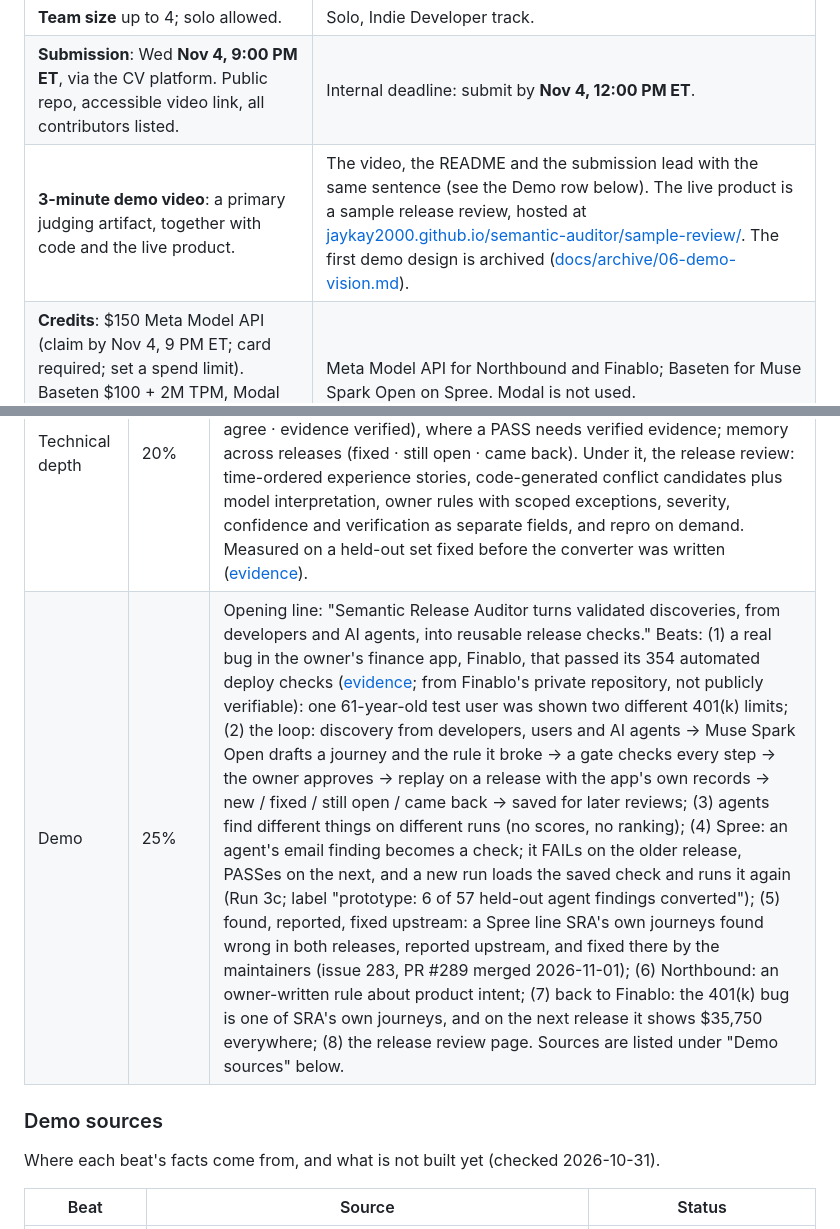
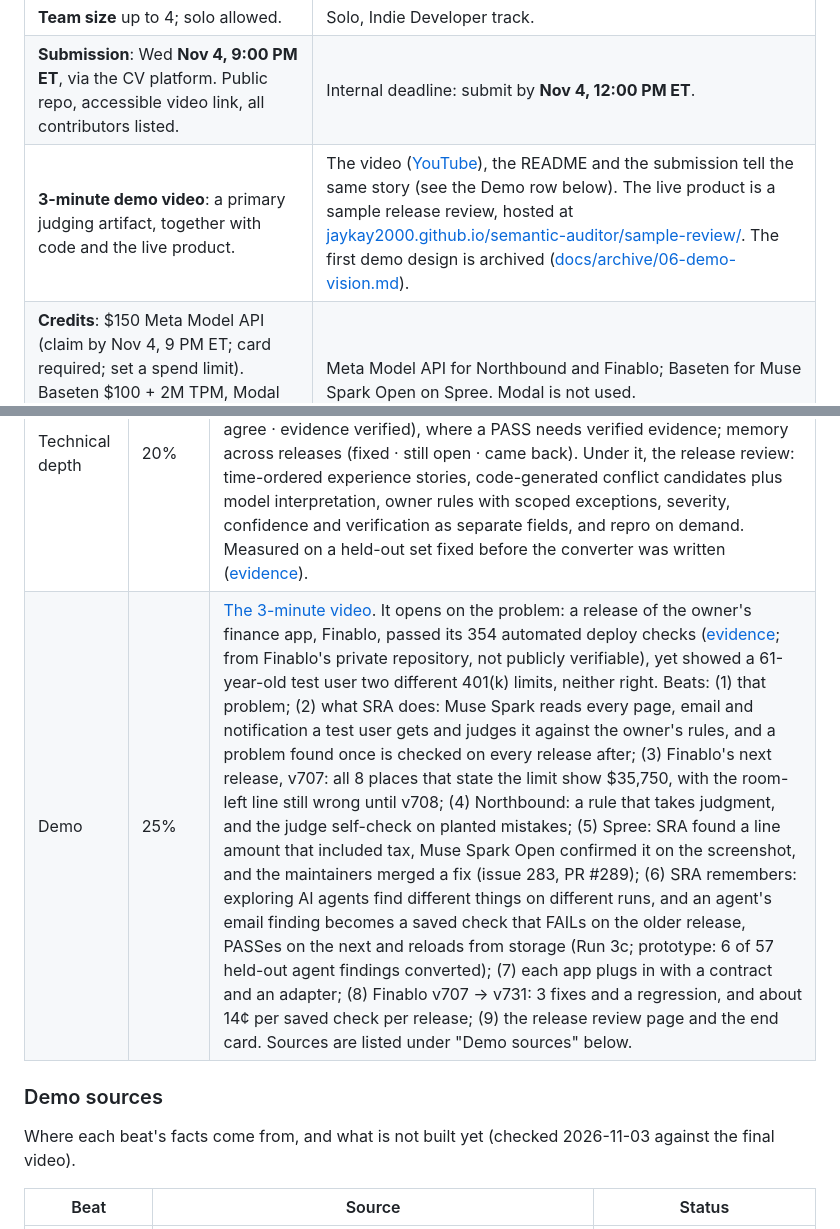
Before and after one commit to jaykay2000/semantic-auditor, a Markdown page: HACKATHON.md, 2 parts joined by grey strips. GitHub-like rendering.

```diff
--- a/HACKATHON.md
+++ b/HACKATHON.md
@@ -14,7 +14,7 @@ Event: **Meta Global AI Developer Hackathon** (Cerebral Valley). Source: the par
 | **Banned / anti-projects**: medical advice, basic RAG, simple image analyzers, etc. | semaudit is developer tooling. The apps it is shown on are Northbound (a fictional travel app), Spree (an open-source store) and Finablo (personal finance, the app under audit, not the submission). SRA gives no financial advice. |
 | **Team size** up to 4; solo allowed. | Solo, Indie Developer track. |
 | **Submission**: Wed **Nov 4, 9:00 PM ET**, via the CV platform. Public repo, accessible video link, all contributors listed. | Internal deadline: submit by **Nov 4, 12:00 PM ET**. |
-| **3-minute demo video**: a primary judging artifact, together with code and the live product. | The video, the README and the submission lead with the same sentence (see the Demo row below). The live product is a sample release review, hosted at [jaykay2000.github.io/semantic-auditor/sample-review/](https://jaykay2000.github.io/semantic-auditor/sample-review/). The first demo design is archived ([docs/archive/06-demo-vision.md](docs/archive/06-demo-vision.md)). |
+| **3-minute demo video**: a primary judging artifact, together with code and the live product. | The video ([YouTube](https://youtu.be/qUd4R_XNhvg)), the README and the submission tell the same story (see the Demo row below). The live product is a sample release review, hosted at [jaykay2000.github.io/semantic-auditor/sample-review/](https://jaykay2000.github.io/semantic-auditor/sample-review/). The first demo design is archived ([docs/archive/06-demo-vision.md](docs/archive/06-demo-vision.md)). |
 | **Credits**: $150 Meta Model API (claim by Nov 4, 9 PM ET; card required; set a spend limit). Baseten $100 + 2M TPM, Modal $100, Fireworks $25 (each by application). | Meta Model API for Northbound and Finablo; Baseten for Muse Spark Open on Spree. Modal is not used. |
 
 ## AI tools used
@@ -29,11 +29,11 @@ runs. Every model call SRA made for the results shown here ran on Meta's Muse Sp
 | Impact | 30% | Teams already find problems: developers, users, and AI agents that test the product. SRA keeps a validated discovery as an approved check with its journey, rule and evidence, so later releases are checked for it again instead of rediscovering it. Shown on a fictional app (Northbound), a real open-source store (Spree) and a real product (Finablo). |
 | Use of Meta AI tooling | 25% | As built and measured ([README, Models](README.md#models-measured)). **Muse Spark Open** (`meta-models/muse-spark-open-1026`, on Baseten) drafts every reusable check's journey and rule from a finding, gives the 3 seeded readings of the rule by the same model on each replay, and does every role in the Spree reviews. **Muse Spark 1.3** (Meta Model API) extracts and interprets in the Northbound reviews and reads the Finablo review; **Muse Spark 1.2** re-derives and argues against every Northbound issue. Each app uses one model family, so a second pass is recorded as reduced independence and confidence is capped at medium. Not built: Muse Voice Transcribe. |
 | Technical depth | 20% | Reusable checks: a deterministic gate that refuses a draft it cannot verify against the finding's own text (no dropped instruction, no invented action); owner approval pinned to the check's content hash; replay with the app's own records; four statuses kept apart (replay · rule result · readings that agree · evidence verified), where a PASS needs verified evidence; memory across releases (fixed · still open · came back). Under it, the release review: time-ordered experience stories, code-generated conflict candidates plus model interpretation, owner rules with scoped exceptions, severity, confidence and verification as separate fields, and repro on demand. Measured on a held-out set fixed before the converter was written ([evidence](docs/evidence/imported-checks/README.md)). |
-| Demo | 25% | Opening line: "Semantic Release Auditor turns validated discoveries, from developers and AI agents, into reusable release checks." Beats: (1) a real bug in the owner's finance app, Finablo, that passed its 354 automated deploy checks ([evidence](demo/evidence/finablo-gate-v706/README.md); from Finablo's private repository, not publicly verifiable): one 61-year-old test user was shown two different 401(k) limits; (2) the loop: discovery from developers, users and AI agents → Muse Spark Open drafts a journey and the rule it broke → a gate checks every step → the owner approves → replay on a release with the app's own records → new / fixed / still open / came back → saved for later reviews; (3) agents find different things on different runs (no scores, no ranking); (4) Spree: an agent's email finding becomes a check; it FAILs on the older release, PASSes on the next, and a new run loads the saved check and runs it again (Run 3c; label "prototype: 6 of 57 held-out agent findings converted"); (5) found, reported, fixed upstream: a Spree line SRA's own journeys found wrong in both releases, reported upstream, and fixed there by the maintainers (issue 283, PR #289 merged 2026-11-01); (6) Northbound: an owner-written rule about product intent; (7) back to Finablo: the 401(k) bug is one of SRA's own journeys, and on the next release it shows $35,750 everywhere; (8) the release review page. Sources are listed under "Demo sources" below. |
+| Demo | 25% | [The 3-minute video](https://youtu.be/qUd4R_XNhvg). It opens on the problem: a release of the owner's finance app, Finablo, passed its 354 automated deploy checks ([evidence](demo/evidence/finablo-gate-v706/README.md); from Finablo's private repository, not publicly verifiable), yet showed a 61-year-old test user two different 401(k) limits, neither right. Beats: (1) that problem; (2) what SRA does: Muse Spark reads every page, email and notification a test user gets and judges it against the owner's rules, and a problem found once is checked on every release after; (3) Finablo's next release, v707: all 8 places that state the limit show $35,750, with the room-left line still wrong until v708; (4) Northbound: a rule that takes judgment, and the judge self-check on planted mistakes; (5) Spree: SRA found a line amount that included tax, Muse Spark Open confirmed it on the screenshot, and the maintainers merged a fix (issue 283, PR #289); (6) SRA remembers: exploring AI agents find different things on different runs, and an agent's email finding becomes a saved check that FAILs on the older release, PASSes on the next and reloads from storage (Run 3c; prototype: 6 of 57 held-out agent findings converted); (7) each app plugs in with a contract and an adapter; (8) Finablo v707 → v731: 3 fixes and a regression, and about 14¢ per saved check per release; (9) the release review page and the end card. Sources are listed under "Demo sources" below. |
 
 ### Demo sources
 
-Where each beat's facts come from, and what is not built yet (checked 2026-10-31).
+Where each beat's facts come from, and what is not built yet (checked 2026-11-03 against the final video).
 
 | Beat | Source | Status |
 |---|---|---|
```
Also changed, not shown: other parts of HACKATHON.md (+9 -8 lines), README.md (+7 -3 lines), docs/video-thumbnail.jpg (added).
